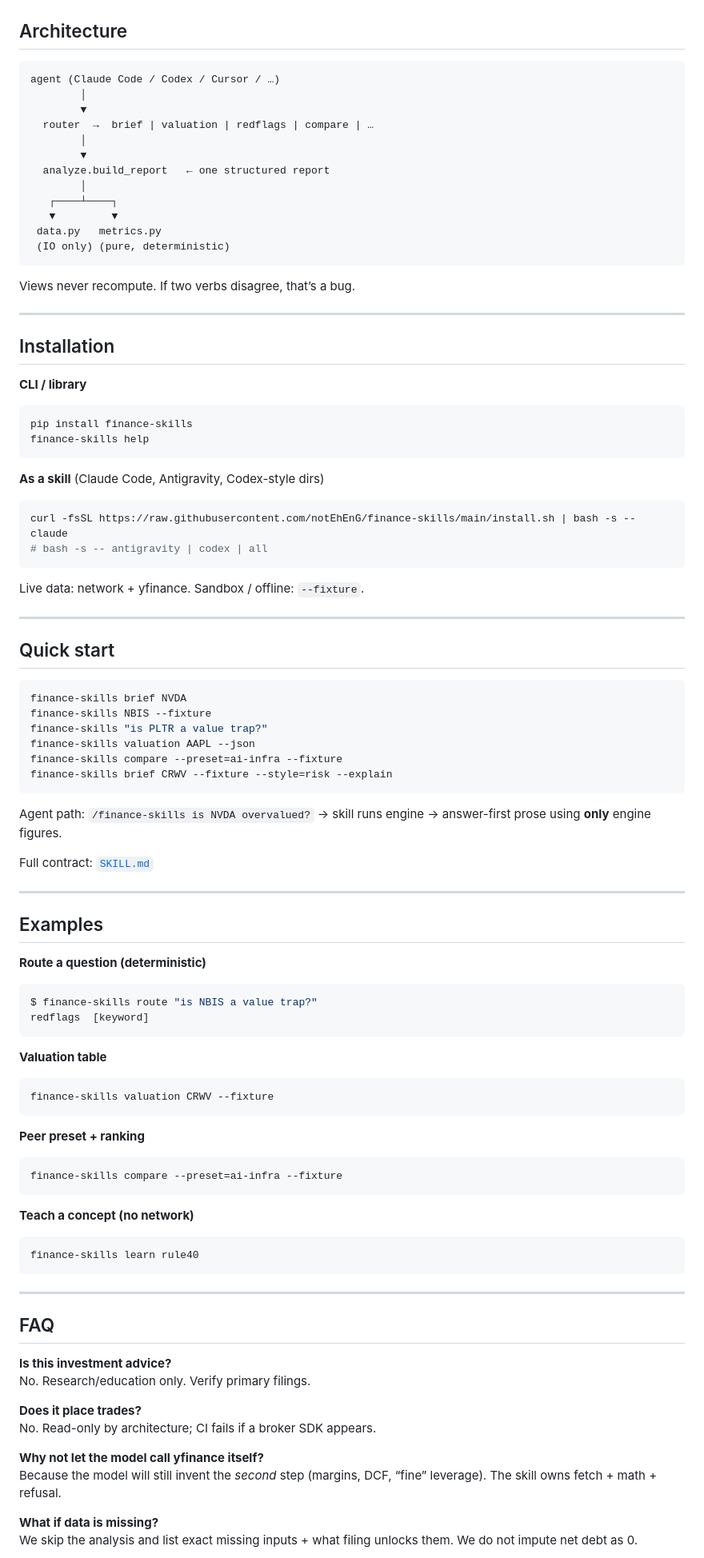
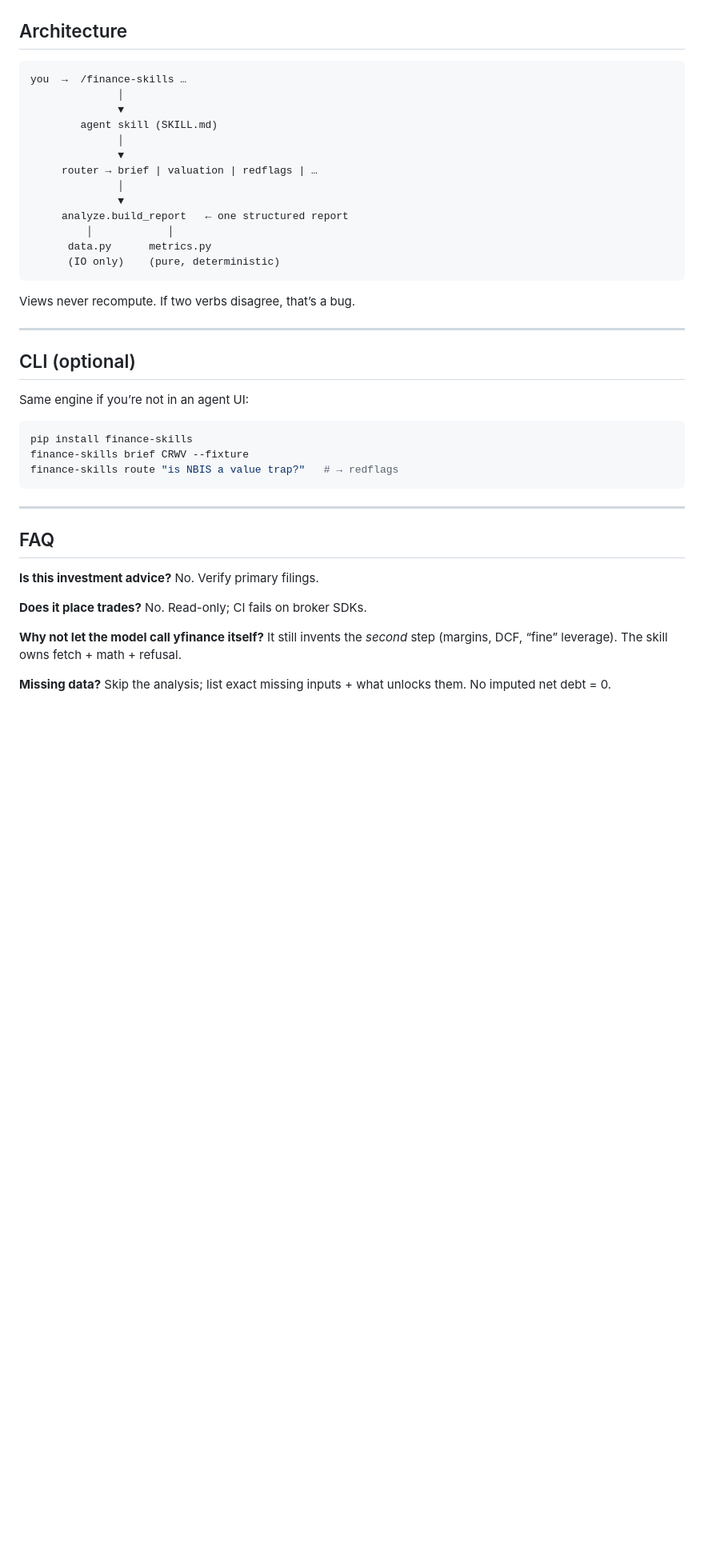
Before and after one commit to notEhEnG/finance-skills, a Markdown page: README.md, the part around one of its changes. Shown at 80% size. Rendered like a GitHub page; blank space fills up the shorter version.

````diff
--- a/README.md
+++ b/README.md
@@ -124,101 +213,44 @@ MCP is a **pipe**. This is a **policy + engine** the agent is forced to go throu
 ## Architecture
 
 ```text
-agent (Claude Code / Codex / Cursor / …)
-        │
-        ▼
-  router  →  brief | valuation | redflags | compare | …
-        │
-        ▼
-  analyze.build_report   ← one structured report
-        │
-   ┌────┴────┐
-   ▼         ▼
- data.py   metrics.py
- (IO only) (pure, deterministic)
+you  →  /finance-skills …
+              │
+              ▼
+        agent skill (SKILL.md)
+              │
+              ▼
+     router → brief | valuation | redflags | …
+              │
+              ▼
+     analyze.build_report   ← one structured report
+         │            │
+      data.py      metrics.py
+      (IO only)    (pure, deterministic)
 ```
 
 Views never recompute. If two verbs disagree, that’s a bug.
 
 ---
 
-## Installation
+## CLI (optional)
 
-**CLI / library**
+Same engine if you’re not in an agent UI:
 
 ```bash
 pip install finance-skills
-finance-skills help
-```
-
-**As a skill** (Claude Code, Antigravity, Codex-style dirs)
-
-```bash
-curl -fsSL https://raw.githubusercontent.com/notEhEnG/finance-skills/main/install.sh | bash -s -- claude
-# bash -s -- antigravity | codex | all
-```
-
-Live data: network + yfinance. Sandbox / offline: `--fixture`.
-
----
-
-## Quick start
-
-```bash
-finance-skills brief NVDA
-finance-skills NBIS --fixture
-finance-skills "is PLTR a value trap?"
-finance-skills valuation AAPL --json
-finance-skills compare --preset=ai-infra --fixture
-finance-skills brief CRWV --fixture --style=risk --explain
-```
-
-Agent path: `/finance-skills is NVDA overvalued?` → skill runs engine → answer-first prose using **only** engine figures.
-
-Full contract: [`SKILL.md`](SKILL.md)
-
----
-
-## Examples
-
-**Route a question (deterministic)**
-
-```bash
-$ finance-skills route "is NBIS a value trap?"
-redflags  [keyword]
-```
-
-**Valuation table**
-
-```bash
-finance-skills valuation CRWV --fixture
-```
-
-**Peer preset + ranking**
-
-```bash
-finance-skills compare --preset=ai-infra --fixture
-```
-
-**Teach a concept (no network)**
-
-```bash
-finance-skills learn rule40
+finance-skills brief CRWV --fixture
+finance-skills route "is NBIS a value trap?"   # → redflags
 ```
 
 ---
 
 ## FAQ
 
-**Is this investment advice?**
-No. Research/education only. Verify primary filings.
+**Is this investment advice?** No. Verify primary filings.
 
-**Does it place trades?**
-No. Read-only by architecture; CI fails if a broker SDK appears.
+**Does it place trades?** No. Read-only; CI fails on broker SDKs.
 
-**Why not let the model call yfinance itself?**
-Because the model will still invent the *second* step (margins, DCF, “fine” leverage). The skill owns fetch + math + refusal.
+**Why not let the model call yfinance itself?** It still invents the *second* step (margins, DCF, “fine” leverage). The skill owns fetch + math + refusal.
 
-**What if data is missing?**
-We skip the analysis and list exact missing inputs + what filing unlocks them. We do not impute net debt as 0.
+**Missing data?** Skip the analysis; list exact missing inputs + what unlocks them. No imputed net debt = 0.
 
````
Also changed, not shown: other parts of README.md (+138 -52 lines).
